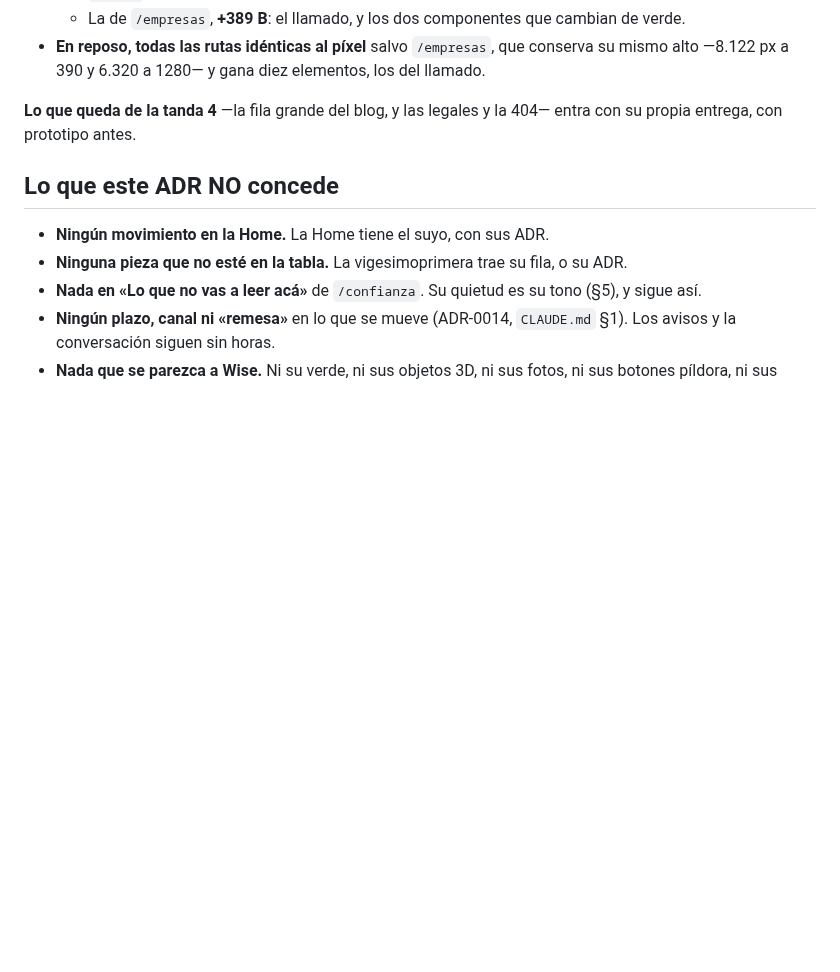
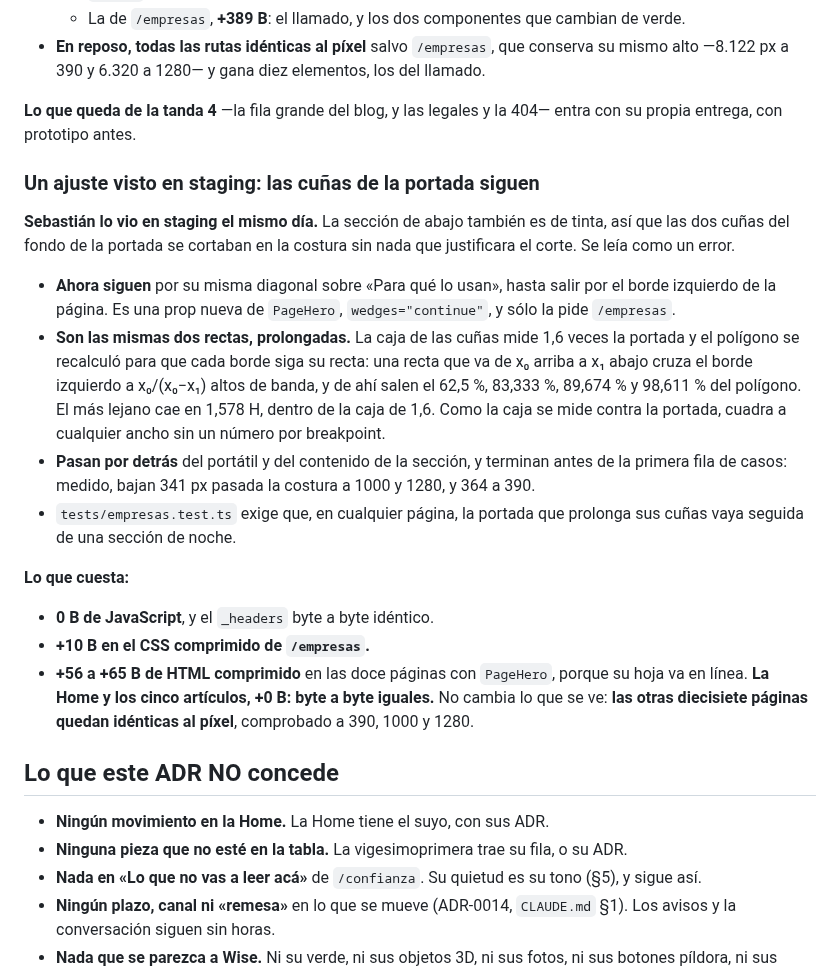
Before and after one commit to DLPay-Digital/dlpay-web, a Markdown page: docs/decisions/0018-paginas-que-cuentan.md, the part around the change. Rendered like a GitHub page; blank space fills up the shorter version.

Commit message:
docs: las cuñas de la portada siguen sobre la noche (ADR-0018, tanda 4)
Co-Authored-By: Claude Opus 5 (1M context) <noreply@anthropic.com>

```diff
--- a/docs/decisions/0018-paginas-que-cuentan.md
+++ b/docs/decisions/0018-paginas-que-cuentan.md
@@ -310,6 +310,33 @@ También eligió que vaya el llamado que te sigue.
 **Lo que queda de la tanda 4** —la fila grande del blog, y las legales y la 404— entra con su
 propia entrega, con prototipo antes.
 
+### Un ajuste visto en staging: las cuñas de la portada siguen
+
+**Sebastián lo vio en staging el mismo día.** La sección de abajo también es de tinta, así que las
+dos cuñas del fondo de la portada se cortaban en la costura sin nada que justificara el corte. Se
+leía como un error.
+
+- **Ahora siguen** por su misma diagonal sobre «Para qué lo usan», hasta salir por el borde
+  izquierdo de la página. Es una prop nueva de `PageHero`, `wedges="continue"`, y sólo la pide
+  `/empresas`.
+- **Son las mismas dos rectas, prolongadas.** La caja de las cuñas mide 1,6 veces la portada y el
+  polígono se recalculó para que cada borde siga su recta: una recta que va de x₀ arriba a x₁ abajo
+  cruza el borde izquierdo a x₀/(x₀−x₁) altos de banda, y de ahí salen el 62,5 %, 83,333 %,
+  89,674 % y 98,611 % del polígono. El más lejano cae en 1,578 H, dentro de la caja de 1,6.
+  Como la caja se mide contra la portada, cuadra a cualquier ancho sin un número por breakpoint.
+- **Pasan por detrás** del portátil y del contenido de la sección, y terminan antes de la primera
+  fila de casos: medido, bajan 341 px pasada la costura a 1000 y 1280, y 364 a 390.
+- `tests/empresas.test.ts` exige que, en cualquier página, la portada que prolonga sus cuñas vaya
+  seguida de una sección de noche.
+
+**Lo que cuesta:**
+
+- **0 B de JavaScript**, y el `_headers` byte a byte idéntico.
+- **+10 B en el CSS comprimido de `/empresas`.**
+- **+56 a +65 B de HTML comprimido** en las doce páginas con `PageHero`, porque su hoja va en línea.
+  **La Home y los cinco artículos, +0 B: byte a byte iguales.** No cambia lo que se ve: **las otras
+  diecisiete páginas quedan idénticas al píxel**, comprobado a 390, 1000 y 1280.
+
 ## Lo que este ADR NO concede
 
 - **Ningún movimiento en la Home.** La Home tiene el suyo, con sus ADR.
```
Also changed, not shown: docs/design-system/design-system-v1.md (+6 -1 lines).
